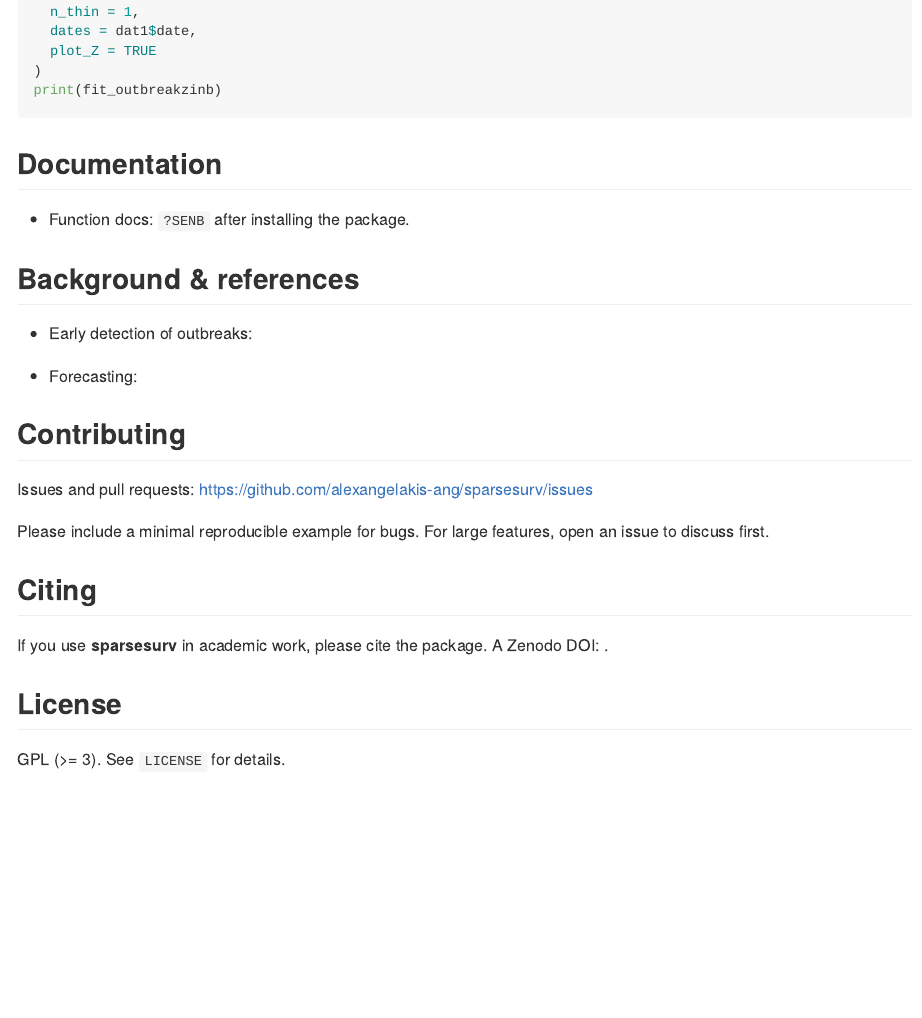
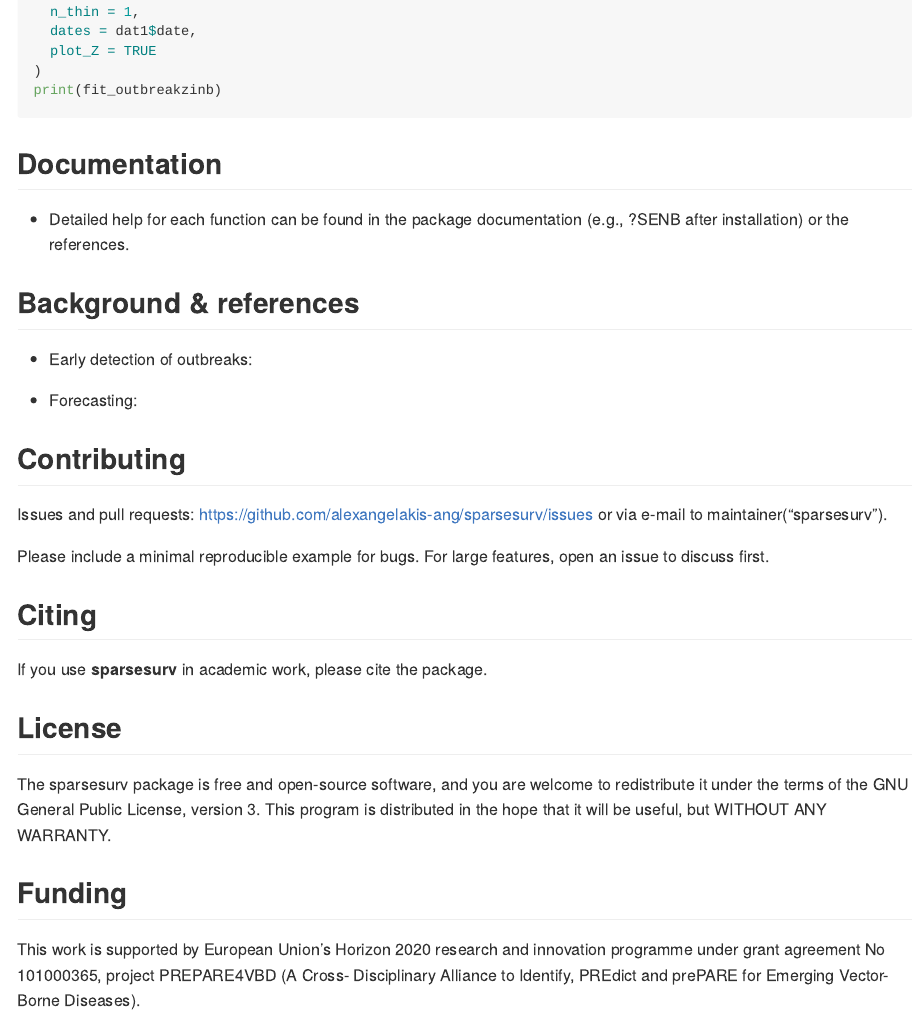
Before and after one commit to alexangelakis-ang/sparsesurv, an R Markdown document (README.Rmd): the page in a window 1100 px wide, from 2660 px down. The pictures show the output file README.md that the author committed with the source, drawn offline in the style of GitHub.

Commit message:
sparsesurv: initial commit (v0.1.0)

```diff
--- a/README.Rmd
+++ b/README.Rmd
@@ -137,7 +137,7 @@ print(fit_outbreakzinb)
 
 ## Documentation
 
-- Function docs: `?SENB` after installing the package.
+- Detailed help for each function can be found in the package documentation (e.g., ?SENB after installation) or the references.
 
 ## Background & references
 - Early detection of outbreaks:
@@ -148,15 +148,17 @@ print(fit_outbreakzinb)
 
 ## Contributing
 
-Issues and pull requests: <https://github.com/alexangelakis-ang/sparsesurv/issues>
+Issues and pull requests: <https://github.com/alexangelakis-ang/sparsesurv/issues> or via e-mail to maintainer("sparsesurv").
 
 Please include a minimal reproducible example for bugs. For large features, open an
 issue to discuss first.
 
 ## Citing
 
-If you use **sparsesurv** in academic work, please cite the package. A Zenodo DOI: .
+If you use **sparsesurv** in academic work, please cite the package.
 
 ## License
+The sparsesurv package is free and open-source software, and you are welcome to redistribute it under the terms of the GNU General Public License, version 3. This program is distributed in the hope that it will be useful, but WITHOUT ANY WARRANTY.
 
-GPL (>= 3). See `LICENSE` for details.
+## Funding
+This work is supported by European Union’s Horizon 2020 research and innovation programme under grant agreement No 101000365, project PREPARE4VBD (A Cross- Disciplinary Alliance to Identify, PREdict and prePARE for Emerging Vector-Borne Diseases).
```
Also changed, not shown: README.md, 2 other files.
